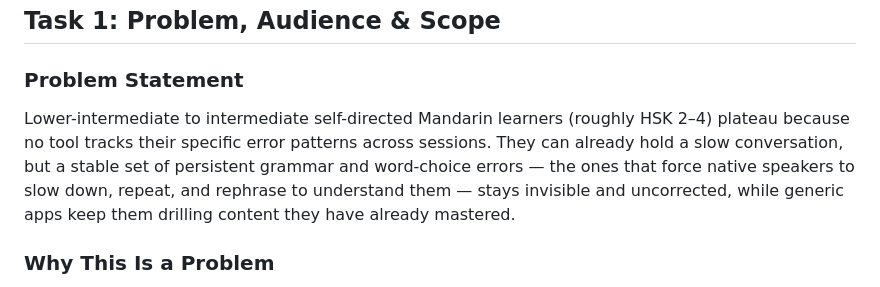
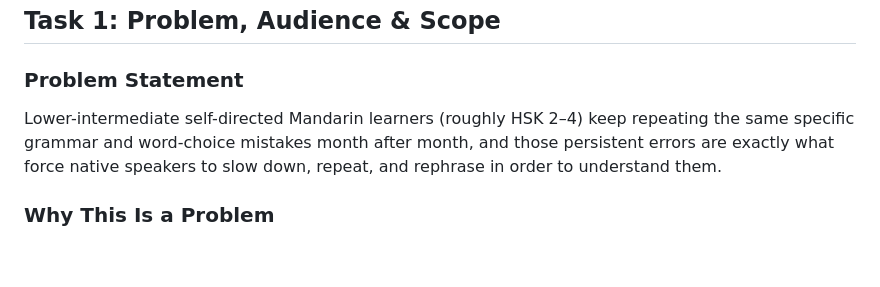
Before and after one commit to reubenfrith/mandarin-coach, a Markdown page: README.md, the part around the change. Rendered like a GitHub page; blank space fills up the shorter version.

Commit message:
Tighten problem statement to one sentence with no implied solution
Rubric requires a succinct 1-sentence problem description that does not
mention or imply a solution; prior version ran three sentences and implied
the tooling. Reframed around the learner's failure state (recurring errors
that make natives strain to understand them); the removed detail is already
covered in the why-paragraphs.

Co-Authored-By: Claude Opus 4.8 (1M context) <noreply@anthropic.com>

```diff
--- a/README.md
+++ b/README.md
@@ -10,7 +10,7 @@
 
 ### Problem Statement
 
-Lower-intermediate to intermediate self-directed Mandarin learners (roughly HSK 2–4) plateau because no tool tracks their specific error patterns across sessions. They can already hold a slow conversation, but a stable set of persistent grammar and word-choice errors — the ones that force native speakers to slow down, repeat, and rephrase to understand them — stays invisible and uncorrected, while generic apps keep them drilling content they have already mastered.
+Lower-intermediate self-directed Mandarin learners (roughly HSK 2–4) keep repeating the same specific grammar and word-choice mistakes month after month, and those persistent errors are exactly what force native speakers to slow down, repeat, and rephrase in order to understand them.
 
 ### Why This Is a Problem
 
```
